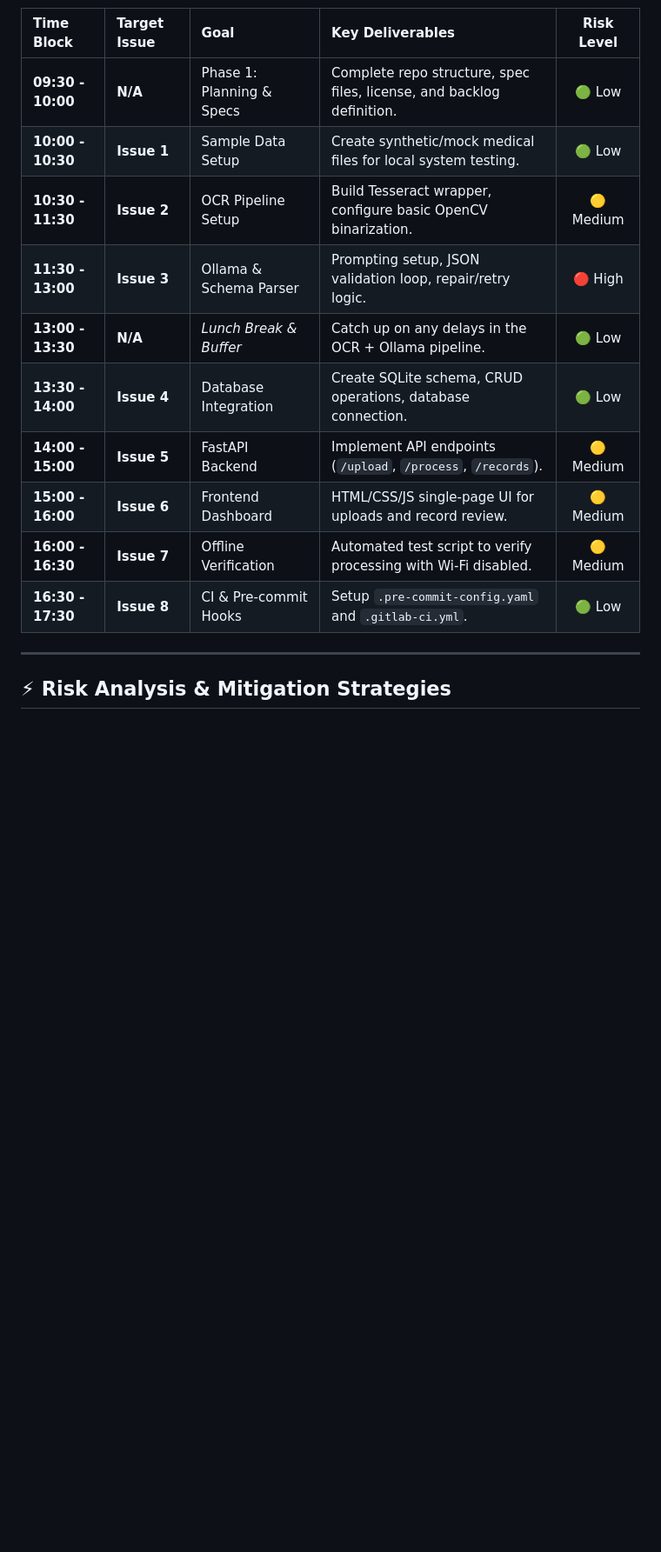
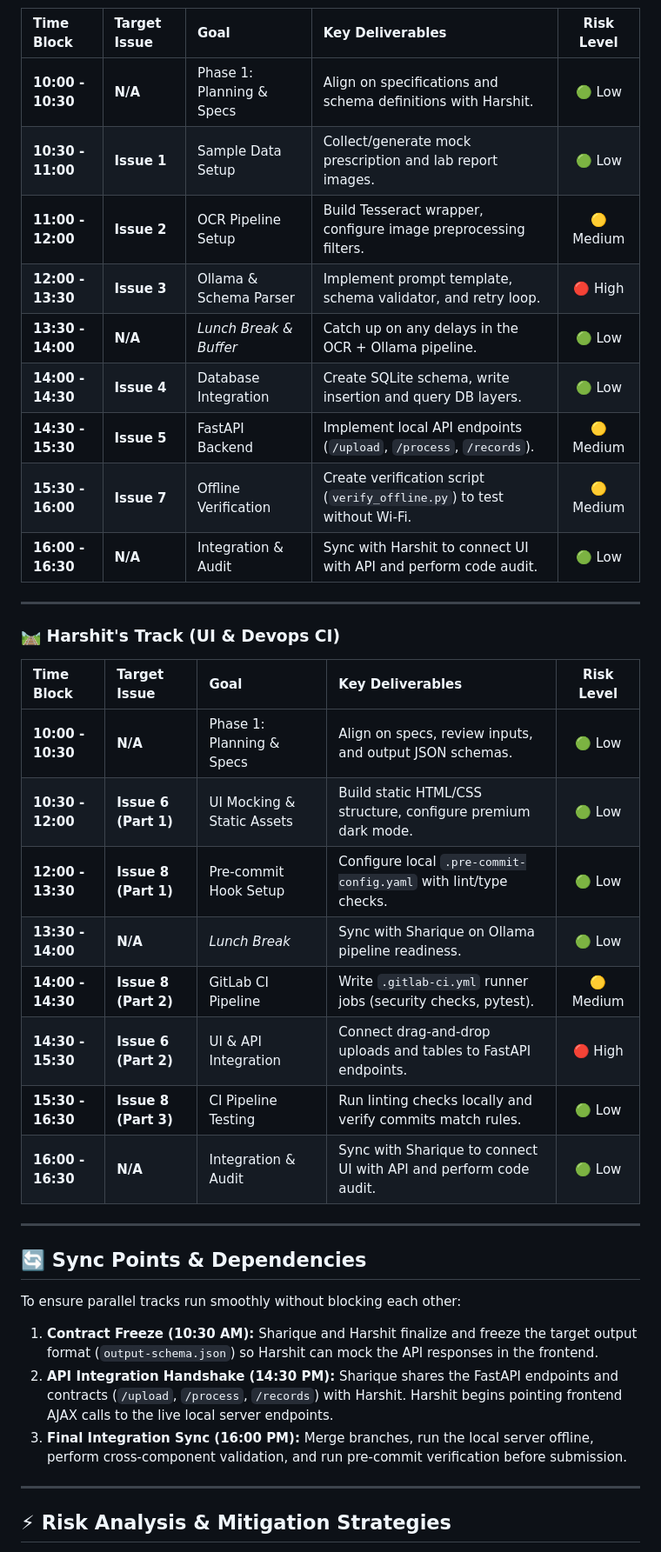
Before and after one commit to sharique-khan-16/medscribe-deploy, a Markdown page: WORK_DIVISION.md, the part around one of its changes. Shown at 87% size. Drawn GitHub-style; blank space fills up the shorter version.

Commit message:
docs: reflect two-person team split (Sharique + Harshit) in work plan and issues

```diff
--- a/WORK_DIVISION.md
+++ b/WORK_DIVISION.md
@@ -9,15 +22,39 @@ This document provides a single-developer, time-boxed execution plan for the Med
 | Time Block | Target Issue | Goal | Key Deliverables | Risk Level |
 | :--- | :--- | :--- | :--- | :---: |
-| **09:30 - 10:00** | **N/A** | Phase 1: Planning & Specs | Complete repo structure, spec files, license, and backlog definition. | 🟢 Low |
-| **10:00 - 10:30** | **Issue 1** | Sample Data Setup | Create synthetic/mock medical files for local system testing. | 🟢 Low |
-| **10:30 - 11:30** | **Issue 2** | OCR Pipeline Setup | Build Tesseract wrapper, configure basic OpenCV binarization. | 🟡 Medium |
-| **11:30 - 13:00** | **Issue 3** | Ollama & Schema Parser | Prompting setup, JSON validation loop, repair/retry logic. | 🔴 High |
-| **13:00 - 13:30** | **N/A** | *Lunch Break & Buffer* | Catch up on any delays in the OCR + Ollama pipeline. | 🟢 Low |
-| **13:30 - 14:00** | **Issue 4** | Database Integration | Create SQLite schema, CRUD operations, database connection. | 🟢 Low |
-| **14:00 - 15:00** | **Issue 5** | FastAPI Backend | Implement API endpoints (`/upload`, `/process`, `/records`). | 🟡 Medium |
-| **15:00 - 16:00** | **Issue 6** | Frontend Dashboard | HTML/CSS/JS single-page UI for uploads and record review. | 🟡 Medium |
-| **16:00 - 16:30** | **Issue 7** | Offline Verification | Automated test script to verify processing with Wi-Fi disabled. | 🟡 Medium |
-| **16:30 - 17:30** | **Issue 8** | CI & Pre-commit Hooks | Setup `.pre-commit-config.yaml` and `.gitlab-ci.yml`. | 🟢 Low |
+| **10:00 - 10:30** | **N/A** | Phase 1: Planning & Specs | Align on specifications and schema definitions with Harshit. | 🟢 Low |
+| **10:30 - 11:00** | **Issue 1** | Sample Data Setup | Collect/generate mock prescription and lab report images. | 🟢 Low |
+| **11:00 - 12:00** | **Issue 2** | OCR Pipeline Setup | Build Tesseract wrapper, configure image preprocessing filters. | 🟡 Medium |
+| **12:00 - 13:30** | **Issue 3** | Ollama & Schema Parser | Implement prompt template, schema validator, and retry loop. | 🔴 High |
+| **13:30 - 14:00** | **N/A** | *Lunch Break & Buffer* | Catch up on any delays in the OCR + Ollama pipeline. | 🟢 Low |
+| **14:00 - 14:30** | **Issue 4** | Database Integration | Create SQLite schema, write insertion and query DB layers. | 🟢 Low |
+| **14:30 - 15:30** | **Issue 5** | FastAPI Backend | Implement local API endpoints (`/upload`, `/process`, `/records`). | 🟡 Medium |
+| **15:30 - 16:00** | **Issue 7** | Offline Verification | Create verification script (`verify_offline.py`) to test without Wi-Fi. | 🟡 Medium |
+| **16:00 - 16:30** | **N/A** | Integration & Audit | Sync with Harshit to connect UI with API and perform code audit. | 🟢 Low |
+
+---
+
+### 🛤️ Harshit's Track (UI & Devops CI)
+
+| Time Block | Target Issue | Goal | Key Deliverables | Risk Level |
+| :--- | :--- | :--- | :--- | :---: |
+| **10:00 - 10:30** | **N/A** | Phase 1: Planning & Specs | Align on specs, review inputs, and output JSON schemas. | 🟢 Low |
+| **10:30 - 12:00** | **Issue 6 (Part 1)** | UI Mocking & Static Assets | Build static HTML/CSS structure, configure premium dark mode. | 🟢 Low |
+| **12:00 - 13:30** | **Issue 8 (Part 1)** | Pre-commit Hook Setup | Configure local `.pre-commit-config.yaml` with lint/type checks. | 🟢 Low |
+| **13:30 - 14:00** | **N/A** | *Lunch Break* | Sync with Sharique on Ollama pipeline readiness. | 🟢 Low |
+| **14:00 - 14:30** | **Issue 8 (Part 2)** | GitLab CI Pipeline | Write `.gitlab-ci.yml` runner jobs (security checks, pytest). | 🟡 Medium |
+| **14:30 - 15:30** | **Issue 6 (Part 2)** | UI & API Integration | Connect drag-and-drop uploads and tables to FastAPI endpoints. | 🔴 High |
+| **15:30 - 16:30** | **Issue 8 (Part 3)** | CI Pipeline Testing | Run linting checks locally and verify commits match rules. | 🟢 Low |
+| **16:00 - 16:30** | **N/A** | Integration & Audit | Sync with Sharique to connect UI with API and perform code audit. | 🟢 Low |
+
+---
+
+## 🔄 Sync Points & Dependencies
+
+To ensure parallel tracks run smoothly without blocking each other:
+
+1.  **Contract Freeze (10:30 AM):** Sharique and Harshit finalize and freeze the target output format (`output-schema.json`) so Harshit can mock the API responses in the frontend.
+2.  **API Integration Handshake (14:30 PM):** Sharique shares the FastAPI endpoints and contracts (`/upload`, `/process`, `/records`) with Harshit. Harshit begins pointing frontend AJAX calls to the live local server endpoints.
+3.  **Final Integration Sync (16:00 PM):** Merge branches, run the local server offline, perform cross-component validation, and run pre-commit verification before submission.
 
 ---
 
```
Also changed, not shown: other parts of WORK_DIVISION.md (+21 -14 lines), docs/ISSUES.md (+21 -11 lines).
